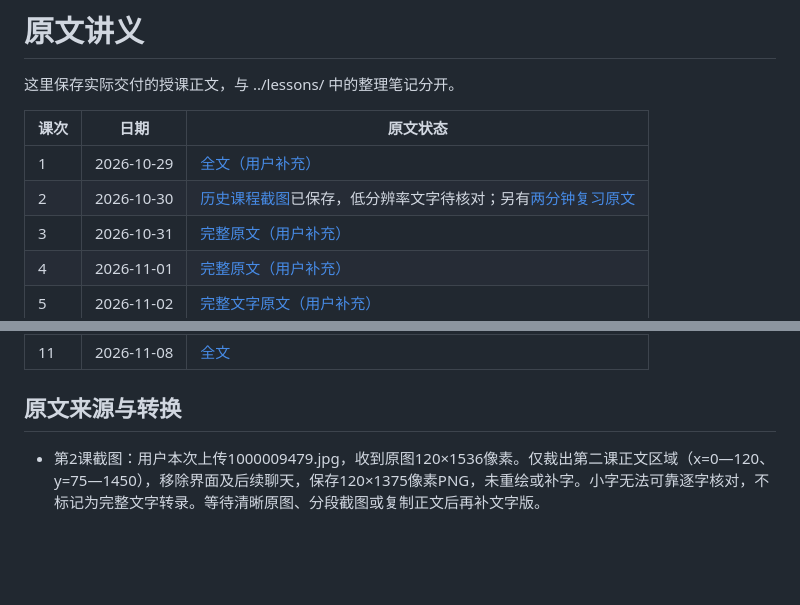
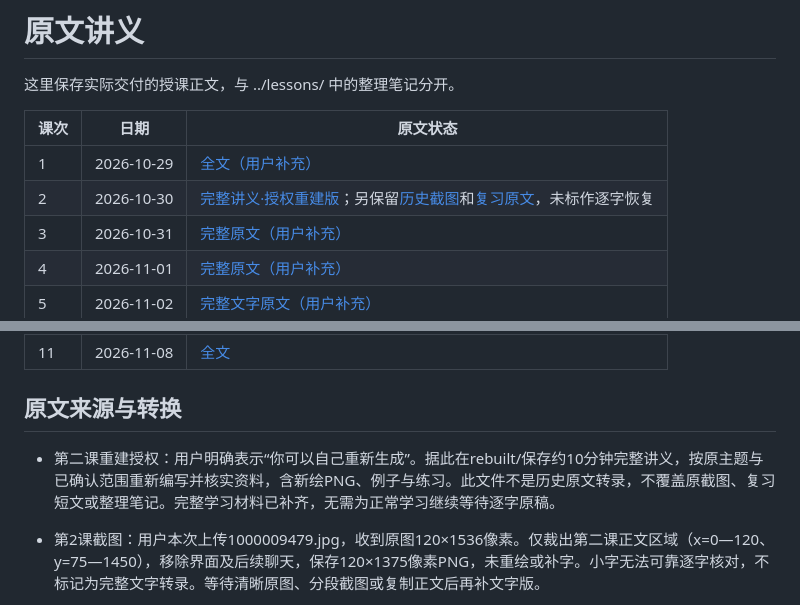
Before and after one commit to duanjiateng/ai-study, a Markdown page: originals/README.md, 2 parts joined by grey strips. Rendered like a GitHub page; blank space fills up the shorter version.

Commit message:
docs: add authorized rebuilt lesson 2 with context diagram and exercises

```diff
--- a/originals/README.md
+++ b/originals/README.md
@@ -5,7 +5,7 @@
 |课次|日期|原文状态|
 |---|---|---|
 |1|2026-10-29|[全文（用户补充）](2026-10-29-01.md)|
-|2|2026-10-30|[历史课程截图](2026-10-30-02-screenshot.md)已保存，低分辨率文字待核对；另有[两分钟复习原文](2026-10-30-02-review.md)|
+|2|2026-10-30|[完整讲义·授权重建版](../rebuilt/2026-10-30-02.md)；另保留[历史截图](2026-10-30-02-screenshot.md)和[复习原文](2026-10-30-02-review.md)，未标作逐字恢复|
 |3|2026-10-31|[完整原文（用户补充）](2026-10-31-03.md)|
 |4|2026-11-01|[完整原文（用户补充）](2026-11-01-04.md)|
 |5|2026-11-02|[完整文字原文（用户补充）](2026-11-02-05.md)|
@@ -17,6 +17,8 @@
 |11|2026-11-08|[全文](2026-11-08-11.md)|
 
 ## 原文来源与转换
+
+- 第二课重建授权：用户明确表示“你可以自己重新生成”。据此在rebuilt/保存约10分钟完整讲义，按原主题与已确认范围重新编写并核实资料，含新绘PNG、例子与练习。此文件不是历史原文转录，不覆盖原截图、复习短文或整理笔记。完整学习材料已补齐，无需为正常学习继续等待逐字原稿。
 
 - 第2课截图：用户本次上传1000009479.jpg，收到原图120×1536像素。仅裁出第二课正文区域（x=0—120、y=75—1450），移除界面及后续聊天，保存120×1375像素PNG，未重绘或补字。小字无法可靠逐字核对，不标记为完整文字转录。等待清晰原图、分段截图或复制正文后再补文字版。
 
```
Also changed, not shown: README.md (+3 -2 lines), rebuilt/2026-10-30-02.md (added, +119 -0 lines), assets/lesson-02-context-rebuilt.png (added).
